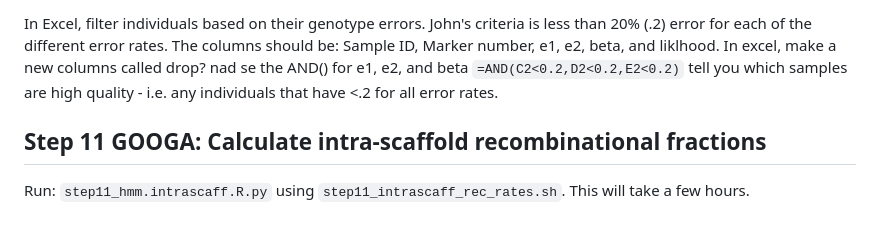
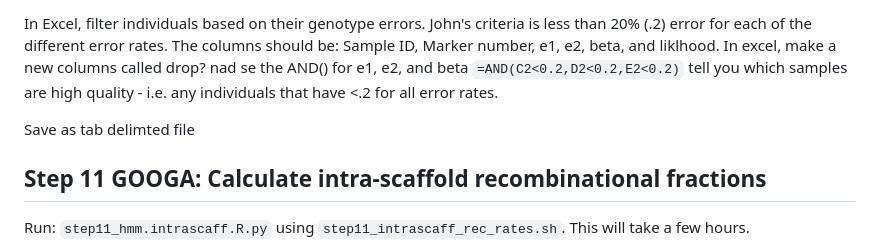
Before and after one commit to Hagar-Soliman/Segregation_Distortion_Mapping, a Markdown page: README.md, the part around the change. Rendered like a GitHub page; blank space fills up the shorter version.

```diff
--- a/README.md
+++ b/README.md
@@ -275,6 +275,8 @@ This Python script will generate a file for each .g file, and each file will con
 
 In Excel, filter individuals based on their genotype errors. John's criteria is less than 20% (.2) error for each of the different error rates. The columns should be: Sample ID, Marker number, e1, e2, beta, and liklhood. In excel, make a new columns called drop? nad se the AND() for e1, e2, and beta `=AND(C2<0.2,D2<0.2,E2<0.2)` tell you which samples are high quality - i.e. any individuals that have <.2 for all error rates.
 
+Save as tab delimted file
+
 ## Step 11 GOOGA: Calculate intra-scaffold recombinational fractions
 Run: `step11_hmm.intrascaff.R.py` using `step11_intrascaff_rec_rates.sh`. This will take a few hours.
 
```
